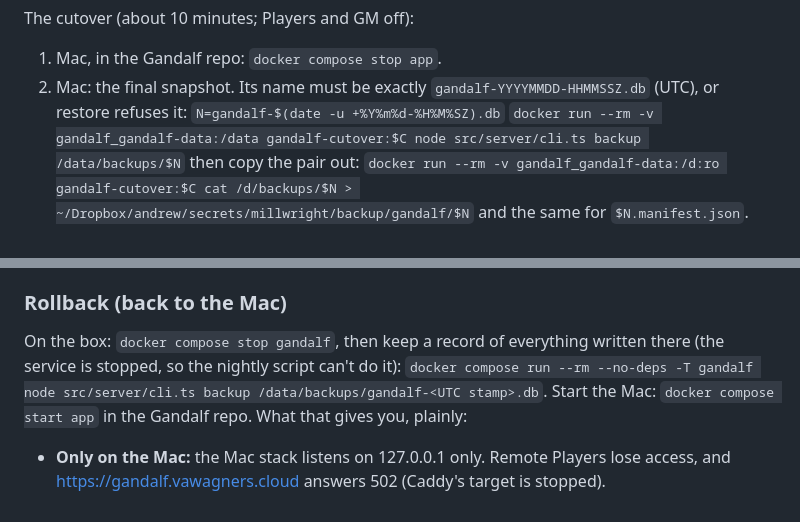
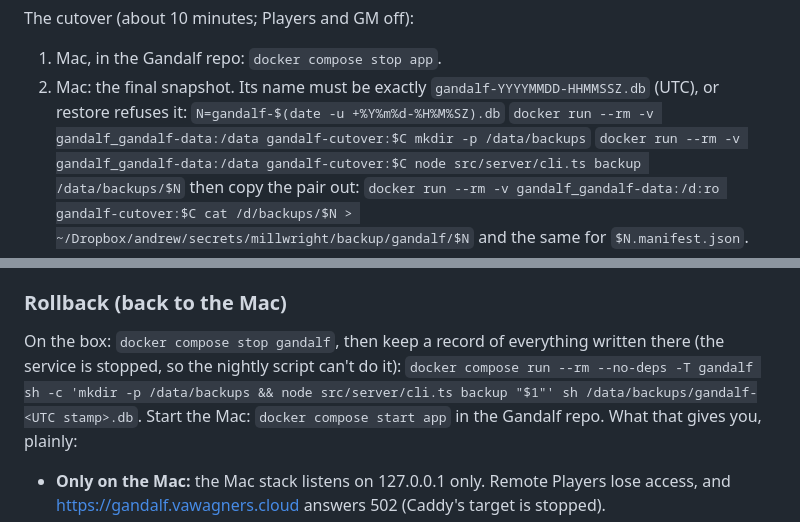
Before and after one commit to arwagner/millwright, a Markdown page: README.md, 2 parts joined by grey strips. Drawn GitHub-style.

Commit message:
chg-006 README: create /data/backups before the cutover and rollback snapshots

```diff
--- a/README.md
+++ b/README.md
@@ -284,6 +284,7 @@ The cutover (about 10 minutes; Players and GM off):
 1. Mac, in the Gandalf repo: `docker compose stop app`.
 2. Mac: the final snapshot. Its name must be exactly `gandalf-YYYYMMDD-HHMMSSZ.db` (UTC), or restore refuses it:
    `N=gandalf-$(date -u +%Y%m%d-%H%M%SZ).db`
+   `docker run --rm -v gandalf_gandalf-data:/data gandalf-cutover:$C mkdir -p /data/backups`
    `docker run --rm -v gandalf_gandalf-data:/data gandalf-cutover:$C node src/server/cli.ts backup /data/backups/$N`
    then copy the pair out:
    `docker run --rm -v gandalf_gandalf-data:/d:ro gandalf-cutover:$C cat /d/backups/$N > ~/Dropbox/andrew/secrets/millwright/backup/gandalf/$N`
@@ -300,7 +301,7 @@ The cutover (about 10 minutes; Players and GM off):
 
 On the box: `docker compose stop gandalf`, then keep a record of everything written there (the service is
 stopped, so the nightly script can't do it):
-`docker compose run --rm --no-deps -T gandalf node src/server/cli.ts backup /data/backups/gandalf-<UTC stamp>.db`.
+`docker compose run --rm --no-deps -T gandalf sh -c 'mkdir -p /data/backups && node src/server/cli.ts backup "$1"' sh /data/backups/gandalf-<UTC stamp>.db`.
 Start the Mac: `docker compose start app` in the Gandalf repo. What that gives you, plainly:
 - **Only on the Mac:** the Mac stack listens on 127.0.0.1 only. Remote Players lose access, and
   https://gandalf.vawagners.cloud answers 502 (Caddy's target is stopped).
```
